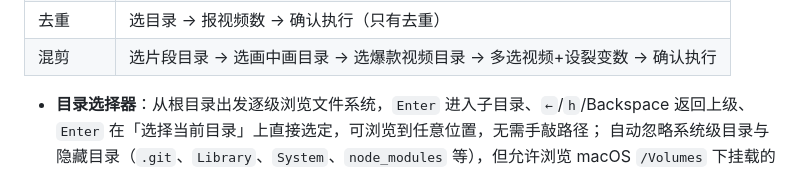
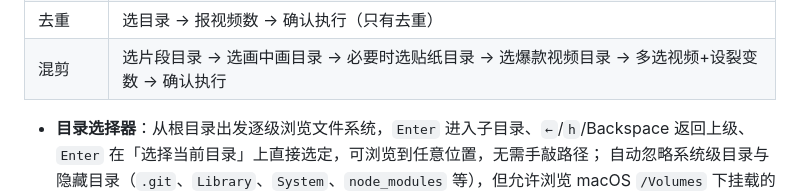
Before and after one commit to crazyniu/py-cut, a Markdown page: README.md, the part around the change. GitHub-like rendering.

Commit message:
docs(montage): align documented duration and overlay contracts with existing behavior

```diff
--- a/README.md
+++ b/README.md
@@ -147,7 +147,7 @@ cp .env.example .env
 | 切片 | 选源目录 → 报视频数 → 选「擦除字幕/去重」开关 → 确认执行 |
 | 字幕擦除 | 选目录 → 报视频数 → 确认执行（只有擦除） |
 | 去重 | 选目录 → 报视频数 → 确认执行（只有去重） |
-| 混剪 | 选片段目录 → 选画中画目录 → 选爆款视频目录 → 多选视频+设裂变数 → 确认执行 |
+| 混剪 | 选片段目录 → 选画中画目录 → 必要时选贴纸目录 → 选爆款视频目录 → 多选视频+设裂变数 → 确认执行 |
 
 - **目录选择器**：从根目录出发逐级浏览文件系统，`Enter` 进入子目录、`←`/`h`/Backspace 返回上级、
   `Enter` 在「选择当前目录」上直接选定，可浏览到任意位置，无需手敲路径；
```
